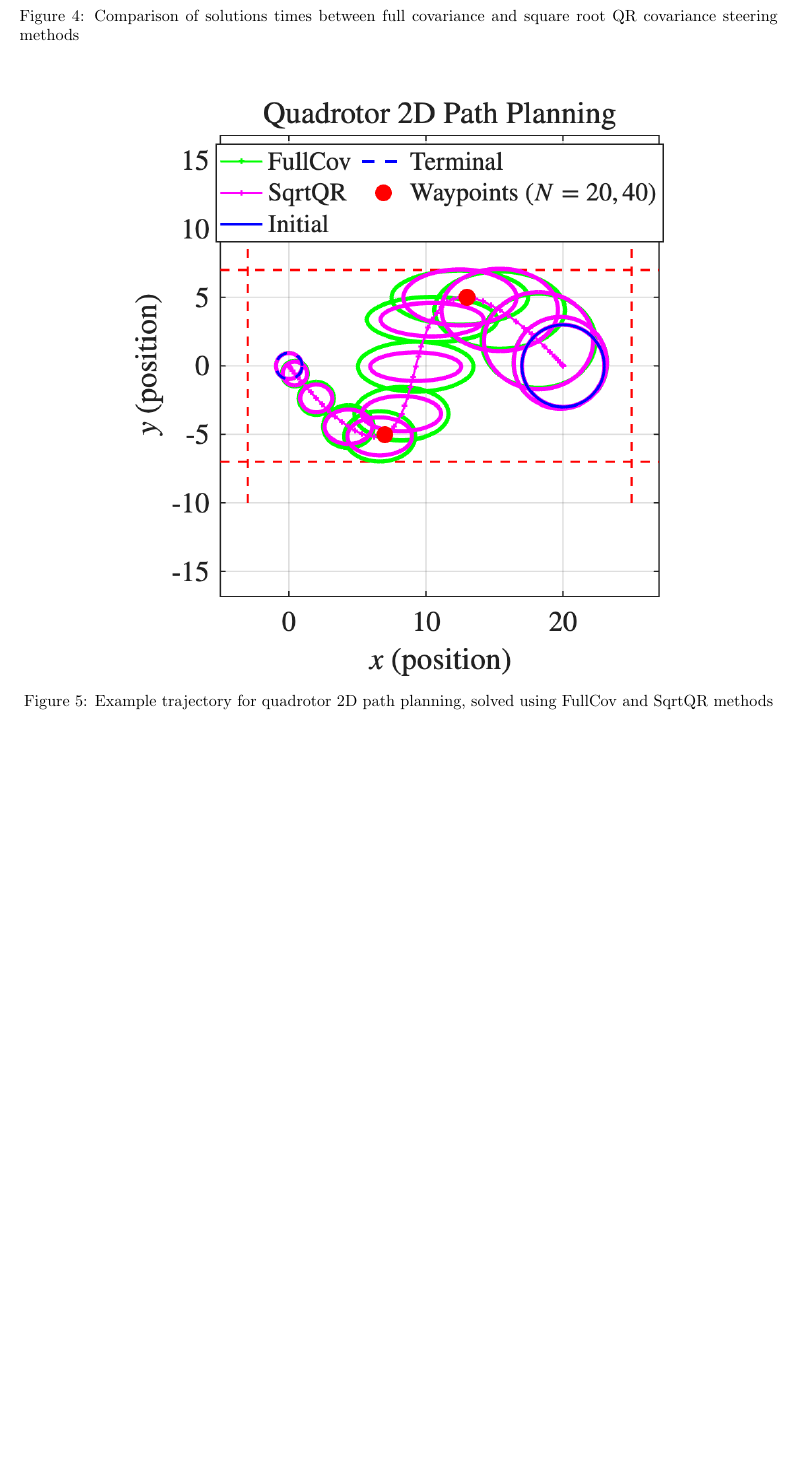
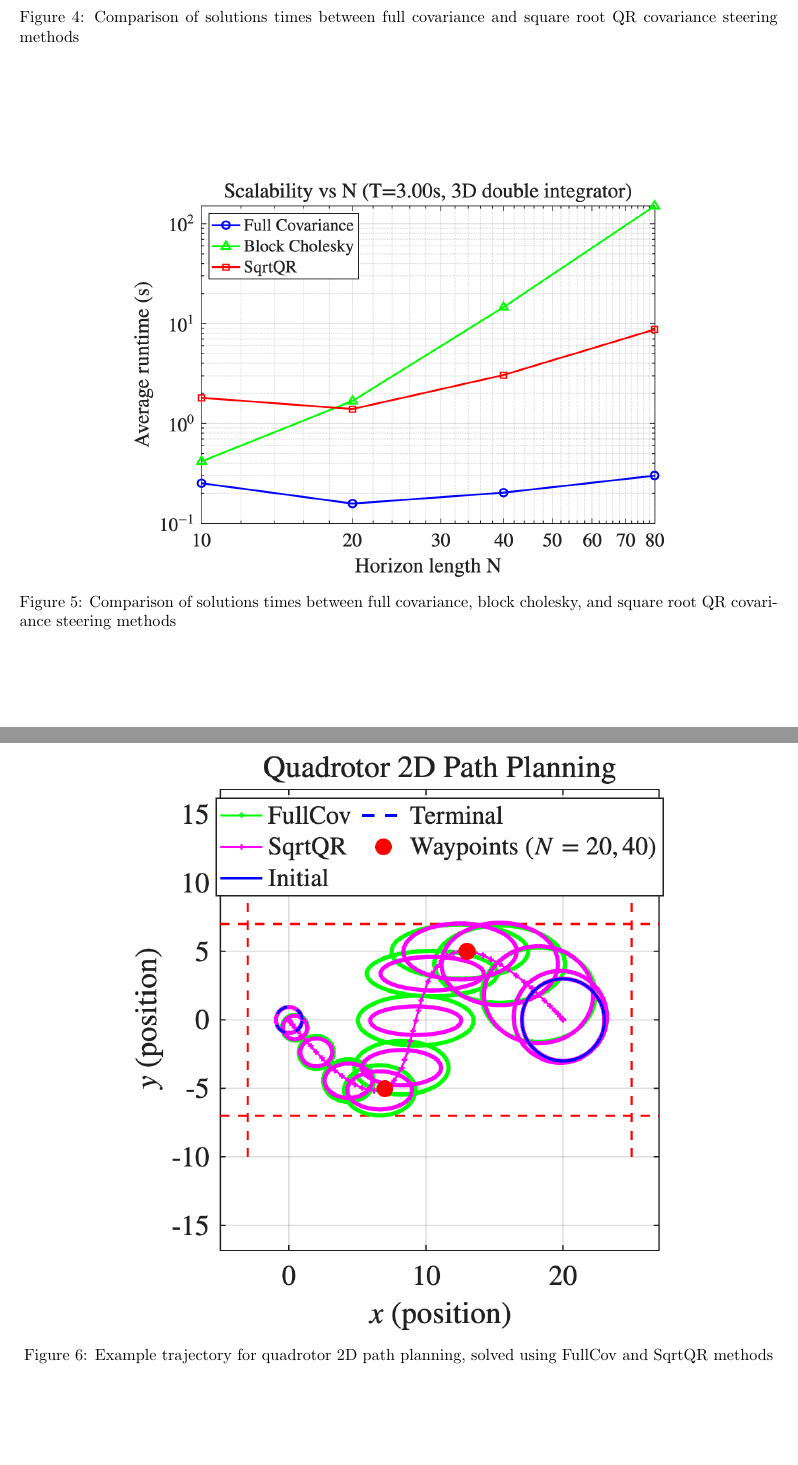
Before and after one commit to manjunkoh/sqrt-cs-release, a LaTeX paper (tex/square_root_qr_covariance_steering.tex): part of page 10 of 12 before the commit and two parts of pages 10 and 11 of 13 after it, the two joined at a grey line, cut so that both start at the same text, the shorter picture padded with empty space. Compiled offline with pdfLaTeX.

Commit message:
update paper

```diff
--- a/tex/square_root_qr_covariance_steering.tex
+++ b/tex/square_root_qr_covariance_steering.tex
@@ -421,6 +420,13 @@ The cost function value match to 7 digits between the full covariance steering a
 	\label{fig:comparison_table}
 \end{figure}
 
+\begin{figure}
+	\centering
+	\includegraphics[width=0.7\textwidth]{horizon_size_scalability.png}
+	\caption{Comparison of solutions times between full covariance, block cholesky, and square root QR covariance steering methods}
+	\label{fig:horizon_size_scalability}
+\end{figure}
+
 \begin{figure}[h]
 	\centering
 	\includegraphics[width=0.7\textwidth]{example_quadrotor_2d.png}
```
Also changed, not shown: tex/square_root_qr_covariance_steering.pdf, tex/square_root_qr_covariance_steering.tex (5 more changed lines).
